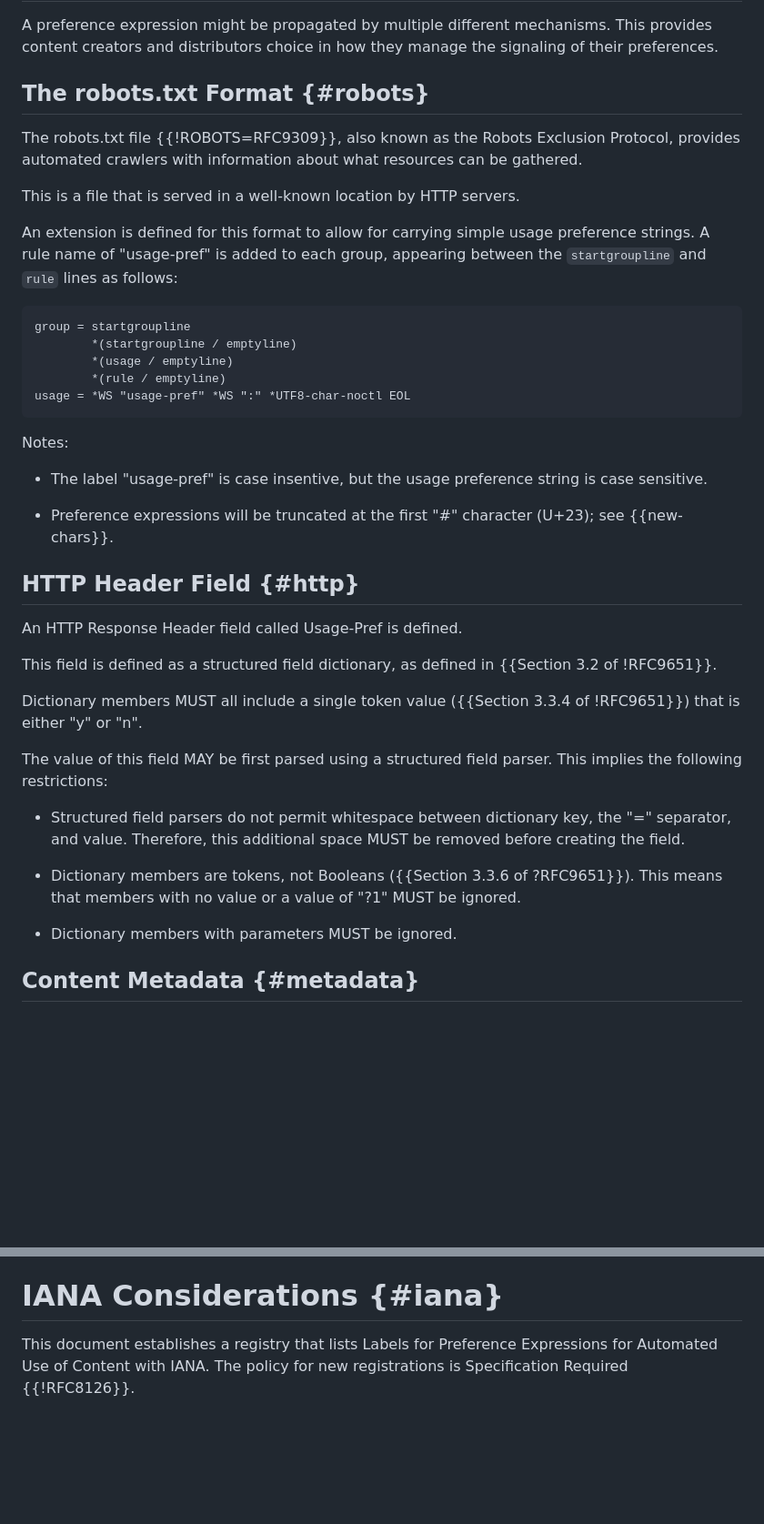
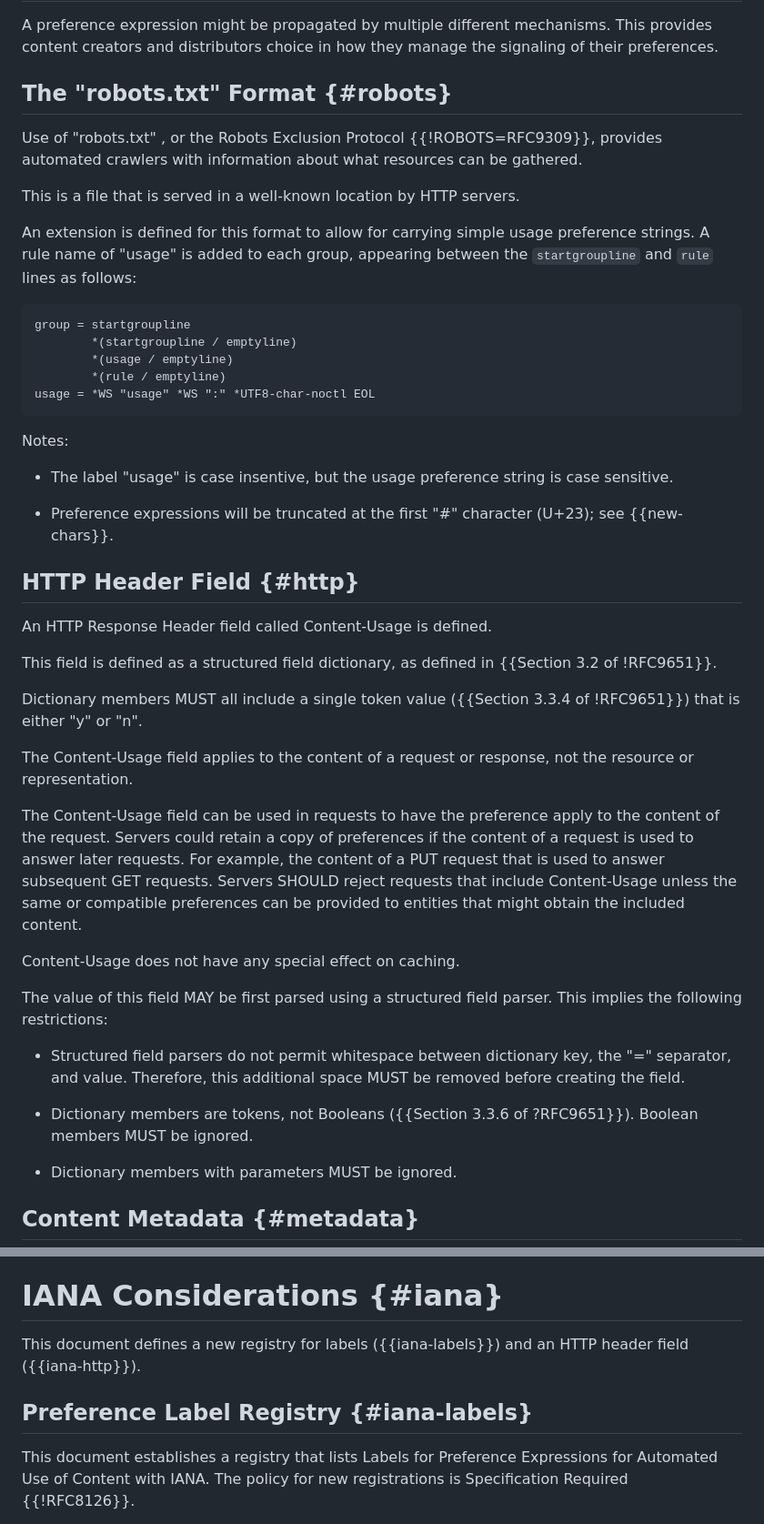
Before and after one commit to martinthomson/sup-ai, a Markdown page: draft-thomson-aipref-sup.md, 2 parts joined by grey strips. Shown at 91% size. Rendered like a GitHub page; blank space fills up the shorter version.

```diff
--- a/draft-thomson-aipref-sup.md
+++ b/draft-thomson-aipref-sup.md
@@ -462,10 +502,10 @@ This provides content creators and distributors choice
 in how they manage the signaling of their preferences.
 
 
-## The robots.txt Format {#robots}
+## The "robots.txt" Format {#robots}
 
-The robots.txt file {{!ROBOTS=RFC9309}},
-also known as the Robots Exclusion Protocol,
+Use of "robots.txt" ,
+or the Robots Exclusion Protocol {{!ROBOTS=RFC9309}},
 provides automated crawlers with information
 about what resources can be gathered.
 
@@ -473,7 +513,7 @@ This is a file that is served in a well-known location by HTTP servers.
 
 An extension is defined for this format
 to allow for carrying simple usage preference strings.
-A rule name of "usage-pref" is added to each group,
+A rule name of "usage" is added to each group,
 appearing between the `startgroupline` and `rule` lines as follows:
 
 ~~~abnf
@@ -481,12 +521,12 @@ group = startgroupline
         *(startgroupline / emptyline)
         *(usage / emptyline)
         *(rule / emptyline)
-usage = *WS "usage-pref" *WS ":" *UTF8-char-noctl EOL
+usage = *WS "usage" *WS ":" *UTF8-char-noctl EOL
 ~~~
 
 Notes:
 
-* The label "usage-pref" is case insentive,
+* The label "usage" is case insentive,
   but the usage preference string is case sensitive.
 
 * Preference expressions will be truncated
@@ -496,13 +536,30 @@ Notes:
 
 ## HTTP Header Field {#http}
 
-An HTTP Response Header field called Usage-Pref is defined.
+An HTTP Response Header field called Content-Usage is defined.
 
 This field is defined as a structured field dictionary,
 as defined in {{Section 3.2 of !RFC9651}}.
 
 Dictionary members MUST all include a single token value
 ({{Section 3.3.4 of !RFC9651}}) that is either "y" or "n".
+
+The Content-Usage field applies to the content
+of a request or response,
+not the resource or representation.
+
+The Content-Usage field can be used in requests
+to have the preference apply to the content of the request.
+Servers could retain a copy of preferences if the content of a request
+is used to answer later requests.
+For example,
+the content of a PUT request that is used
+to answer subsequent GET requests.
+Servers SHOULD reject requests that include Content-Usage
+unless the same or compatible preferences can be provided
+to entities that might obtain the included content.
+
+Content-Usage does not have any special effect on caching.
 
 The value of this field MAY be first parsed
 using a structured field parser.
@@ -515,8 +572,7 @@ This implies the following restrictions:
 
 * Dictionary members are tokens,
   not Booleans ({{Section 3.3.6 of ?RFC9651}}).
-  This means that members with no value or a value of "?1"
-  MUST be ignored.
+  Boolean members MUST be ignored.
 
 * Dictionary members with parameters MUST be ignored.
 
@@ -559,6 +615,12 @@ rather than being secure.
 
 
 # IANA Considerations {#iana}
+
+This document defines a new registry for labels ({{iana-labels}}) and
+an HTTP header field ({{iana-http}}).
+
+
+## Preference Label Registry {#iana-labels}
 
 This document establishes a registry
 that lists Labels for Preference Expressions
```
Also changed, not shown: other parts of draft-thomson-aipref-sup.md (+64 -2 lines).
